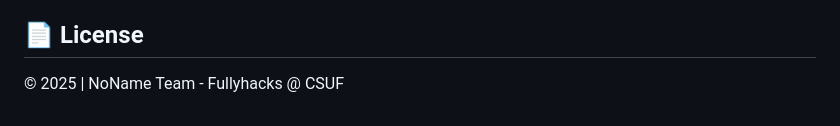
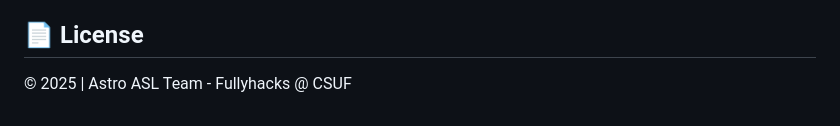
Before and after one commit to isliese/ASTRO-ASL, a Markdown page: README.md, the part around the change. Rendered like a GitHub page.

```diff
--- a/README.md
+++ b/README.md
@@ -108,4 +108,4 @@ This project uses the following technologies, libraries, and datasets:
 - **CNN** – Convolutional Neural Network (CNN) is a deep learning algorithm used for image classification tasks, implemented using TensorFlow and Keras.
 
 ## 📄 License
-© 2025 | NoName Team - Fullyhacks @ CSUF
+© 2025 | Astro ASL Team - Fullyhacks @ CSUF
```
